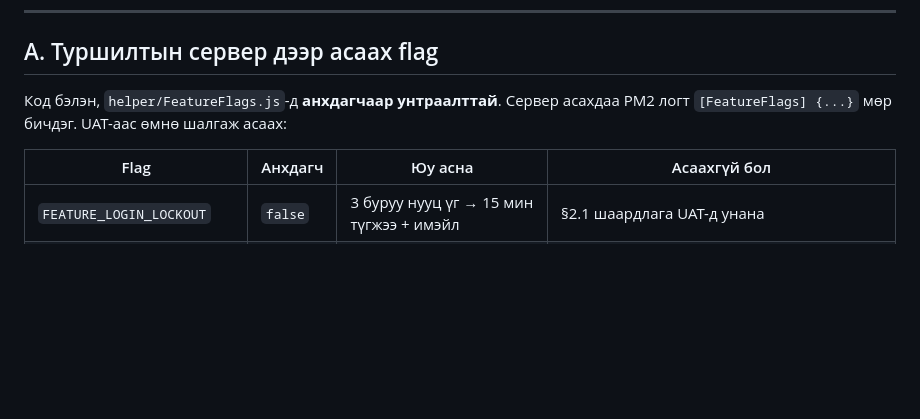
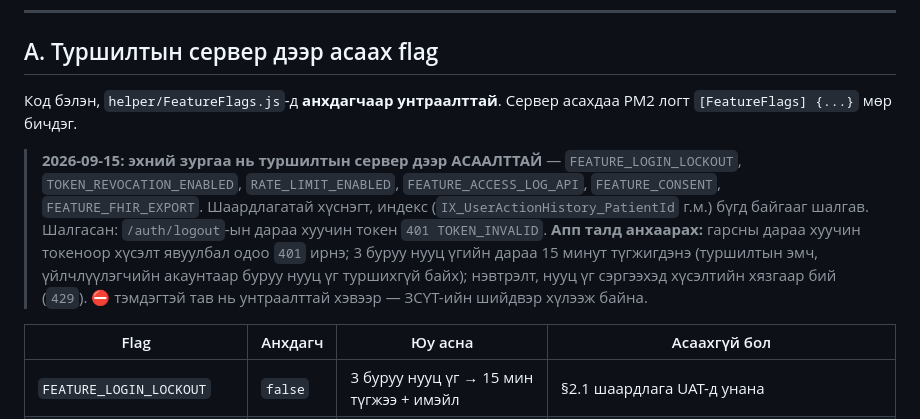
Before and after one commit to Javhaa233/mn_cardio_v2, a Markdown page: mobile/BACKEND-ENDPOINTS.md, the part around the change. Drawn GitHub-style; blank space fills up the shorter version.

Commit message:
Docs: six flags on at test, production checklist for them
Co-Authored-By: Claude Opus 5 (1M context) <noreply@anthropic.com>

```diff
--- a/mobile/BACKEND-ENDPOINTS.md
+++ b/mobile/BACKEND-ENDPOINTS.md
@@ -30,7 +30,16 @@
 ## А. Туршилтын сервер дээр асаах flag
 
 Код бэлэн, `helper/FeatureFlags.js`-д **анхдагчаар унтраалттай**. Сервер асахдаа PM2 логт
-`[FeatureFlags] {...}` мөр бичдэг. UAT-аас өмнө шалгаж асаах:
+`[FeatureFlags] {...}` мөр бичдэг.
+
+> **2026-09-15: эхний зургаа нь туршилтын сервер дээр АСААЛТТАЙ** — `FEATURE_LOGIN_LOCKOUT`,
+> `TOKEN_REVOCATION_ENABLED`, `RATE_LIMIT_ENABLED`, `FEATURE_ACCESS_LOG_API`, `FEATURE_CONSENT`,
+> `FEATURE_FHIR_EXPORT`. Шаардлагатай хүснэгт, индекс (`IX_UserActionHistory_PatientId` г.м.)
+> бүгд байгааг шалгав. Шалгасан: `/auth/logout`-ын дараа хуучин токен `401 TOKEN_INVALID`.
+> **Апп талд анхаарах:** гарсны дараа хуучин токеноор хүсэлт явуулбал одоо `401` ирнэ; 3 буруу
+> нууц үгийн дараа 15 минут түгжигдэнэ (туршилтын эмч, үйлчлүүлэгчийн акаунтаар буруу нууц үг
+> туршихгүй байх); нэвтрэлт, нууц үг сэргээхэд хүсэлтийн хязгаар бий (`429`).
+> ⛔ тэмдэгтэй тав нь унтраалттай хэвээр — ЗСҮТ-ийн шийдвэр хүлээж байна.
 
 | Flag | Анхдагч | Юу асна | Асаахгүй бол |
 |---|---|---|---|
```
